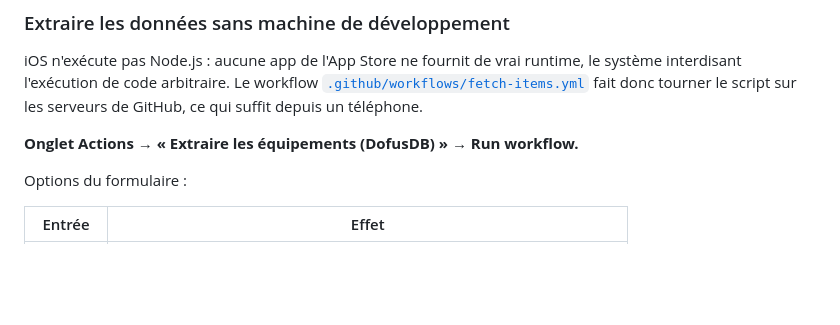
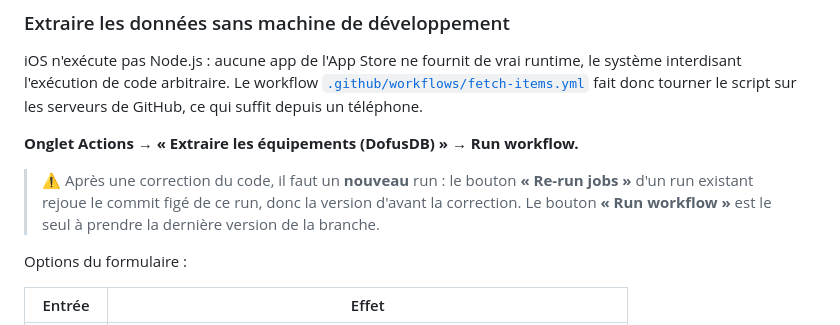
Before and after one commit to Emil4521/Koliz, a Markdown page: README.md, the part around the change. Rendered like a GitHub page; blank space fills up the shorter version.

Commit message:
doc : « Re-run jobs » rejoue le commit figé, pas le code corrigé
Piège rencontré : après une correction, relancer un run existant réexécute la
version d'avant. Seul « Run workflow » prend la dernière version de la branche.

Co-Authored-By: Claude Opus 5 <noreply@anthropic.com>
Claude-Session: https://claude.ai/code/session_01CfGkiDWQ7GsiUaB6YK8tEj

```diff
--- a/README.md
+++ b/README.md
@@ -45,6 +45,11 @@ donc tourner le script sur les serveurs de GitHub, ce qui suffit depuis un
 téléphone.
 
 **Onglet Actions → « Extraire les équipements (DofusDB) » → Run workflow.**
+
+> ⚠️ Après une correction du code, il faut un **nouveau** run : le bouton
+> **« Re-run jobs »** d'un run existant rejoue le commit figé de ce run, donc la
+> version d'avant la correction. Le bouton **« Run workflow »** est le seul à
+> prendre la dernière version de la branche.
 
 Options du formulaire :
 
```
